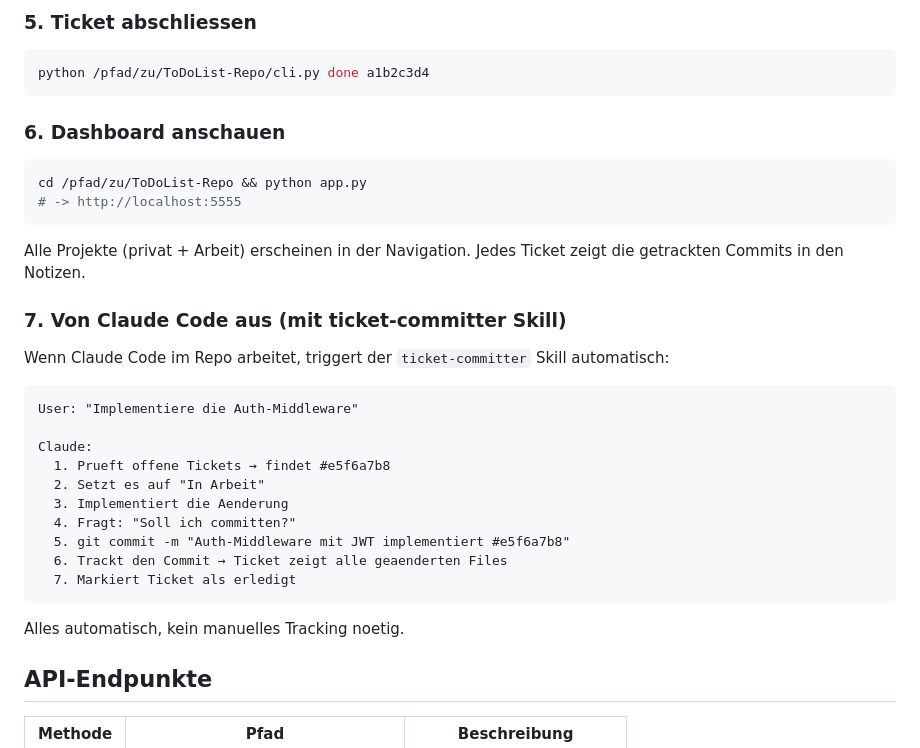
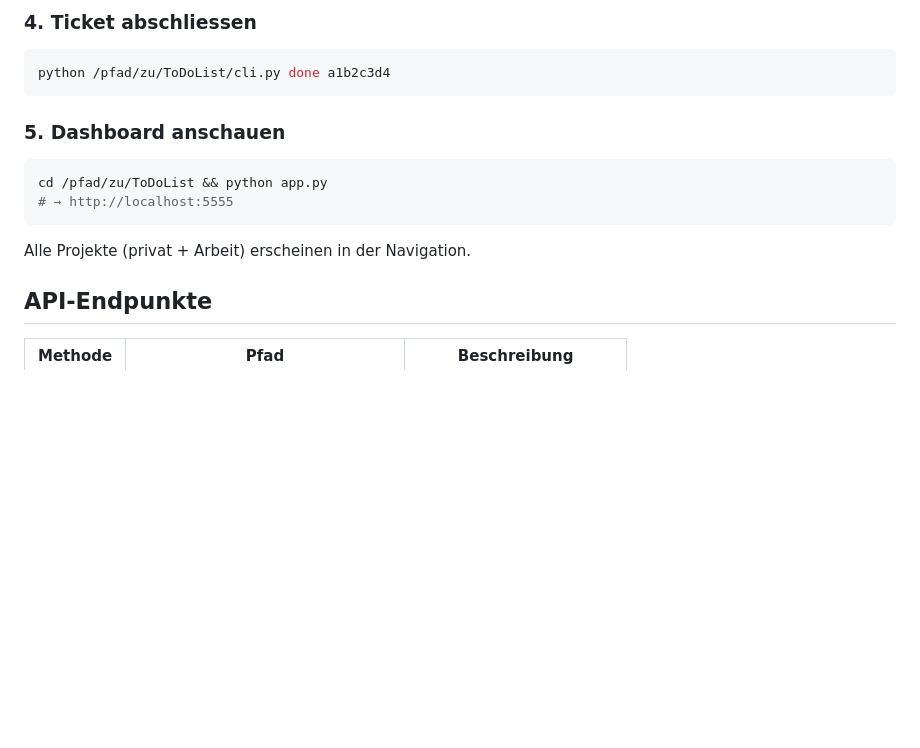
Before and after one commit to Sternenstaubfee2/ToDoList, a Markdown page: README.md, the part around one of its changes. Drawn GitHub-style; blank space fills up the shorter version.

````diff
--- a/README.md
+++ b/README.md
@@ -303,38 +410,18 @@ welche Dateien geaendert, wieviele Zeilen, was der Commit macht.
 
-### 5. Ticket abschliessen
+### 4. Ticket abschliessen
 
 ```bash
-python /pfad/zu/ToDoList-Repo/cli.py done a1b2c3d4
+python /pfad/zu/ToDoList/cli.py done a1b2c3d4
 ```
 
-### 6. Dashboard anschauen
+### 5. Dashboard anschauen
 
 ```bash
-cd /pfad/zu/ToDoList-Repo && python app.py
-# -> http://localhost:5555
+cd /pfad/zu/ToDoList && python app.py
+# → http://localhost:5555
 ```
 
 Alle Projekte (privat + Arbeit) erscheinen in der Navigation.
-Jedes Ticket zeigt die getrackten Commits in den Notizen.
-
-### 7. Von Claude Code aus (mit ticket-committer Skill)
-
-Wenn Claude Code im Repo arbeitet, triggert der `ticket-committer` Skill automatisch:
-
-```
-User: "Implementiere die Auth-Middleware"
-
-Claude:
-  1. Prueft offene Tickets → findet #e5f6a7b8
-  2. Setzt es auf "In Arbeit"
-  3. Implementiert die Aenderung
-  4. Fragt: "Soll ich committen?"
-  5. git commit -m "Auth-Middleware mit JWT implementiert #e5f6a7b8"
-  6. Trackt den Commit → Ticket zeigt alle geaenderten Files
-  7. Markiert Ticket als erledigt
-```
-
-Alles automatisch, kein manuelles Tracking noetig.
 
 ## API-Endpunkte
 
````
Also changed, not shown: other parts of README.md (+133 -26 lines).
